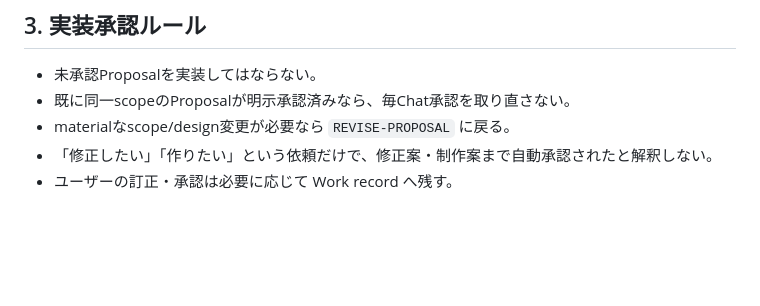
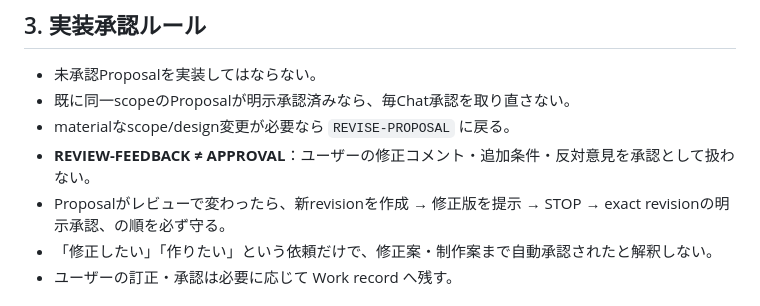
Before and after one commit to paulfields83/kyotsu-step-web, a Markdown page: AGENTS.md, the part around the change. Drawn GitHub-style; blank space fills up the shorter version.

Commit message:
docs(agent): distinguish review feedback from approval

```diff
--- a/AGENTS.md
+++ b/AGENTS.md
@@ -61,6 +61,8 @@ Archive、deprecated、古い handoff、古い Word/ZIP は、明示的に canon
 - 未承認Proposalを実装してはならない。
 - 既に同一scopeのProposalが明示承認済みなら、毎Chat承認を取り直さない。
 - materialなscope/design変更が必要なら `REVISE-PROPOSAL` に戻る。
+- **REVIEW-FEEDBACK ≠ APPROVAL**：ユーザーの修正コメント・追加条件・反対意見を承認として扱わない。
+- Proposalがレビューで変わったら、新revisionを作成 → 修正版を提示 → STOP → exact revisionの明示承認、の順を必ず守る。
 - 「修正したい」「作りたい」という依頼だけで、修正案・制作案まで自動承認されたと解釈しない。
 - ユーザーの訂正・承認は必要に応じて Work record へ残す。
 
```
